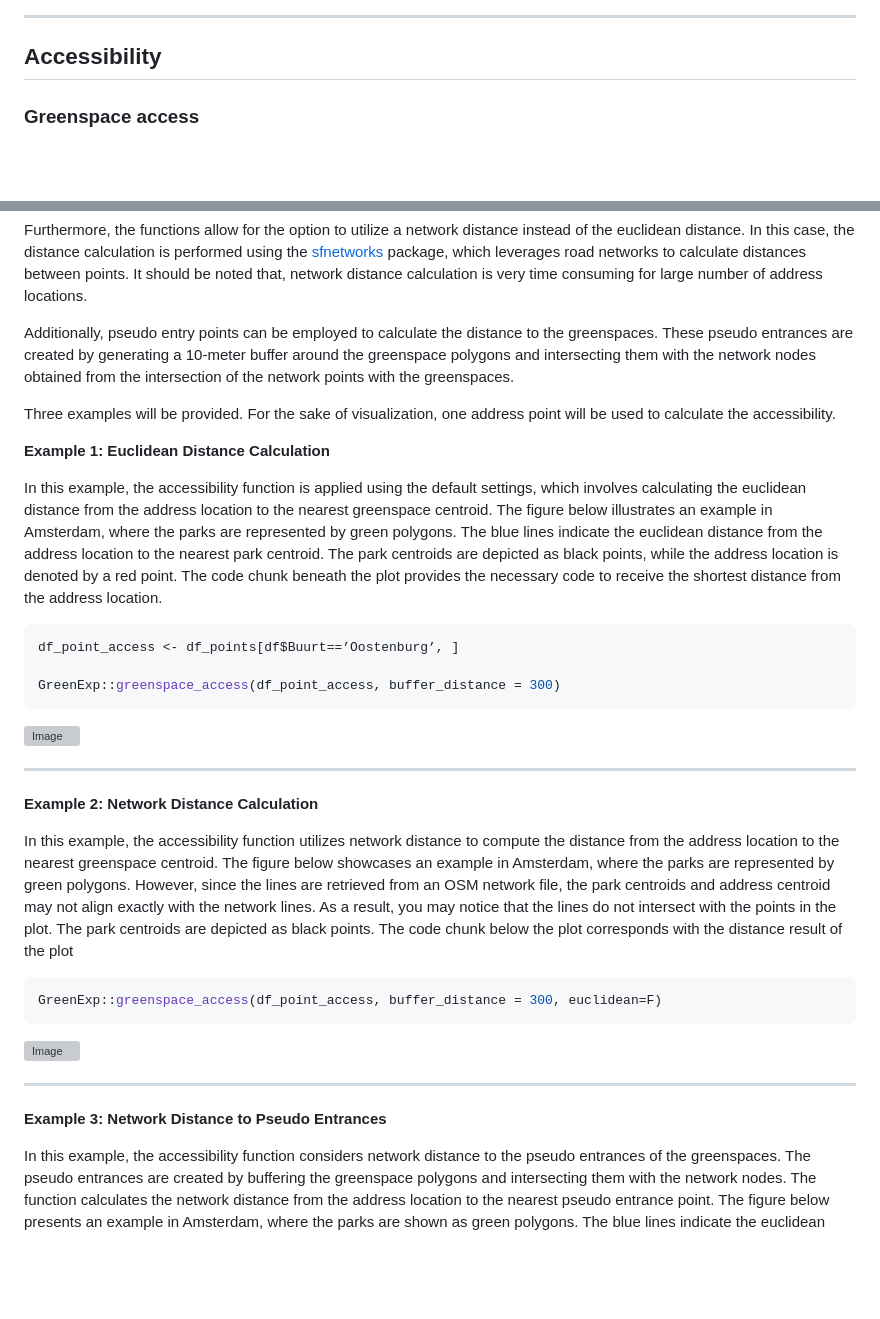
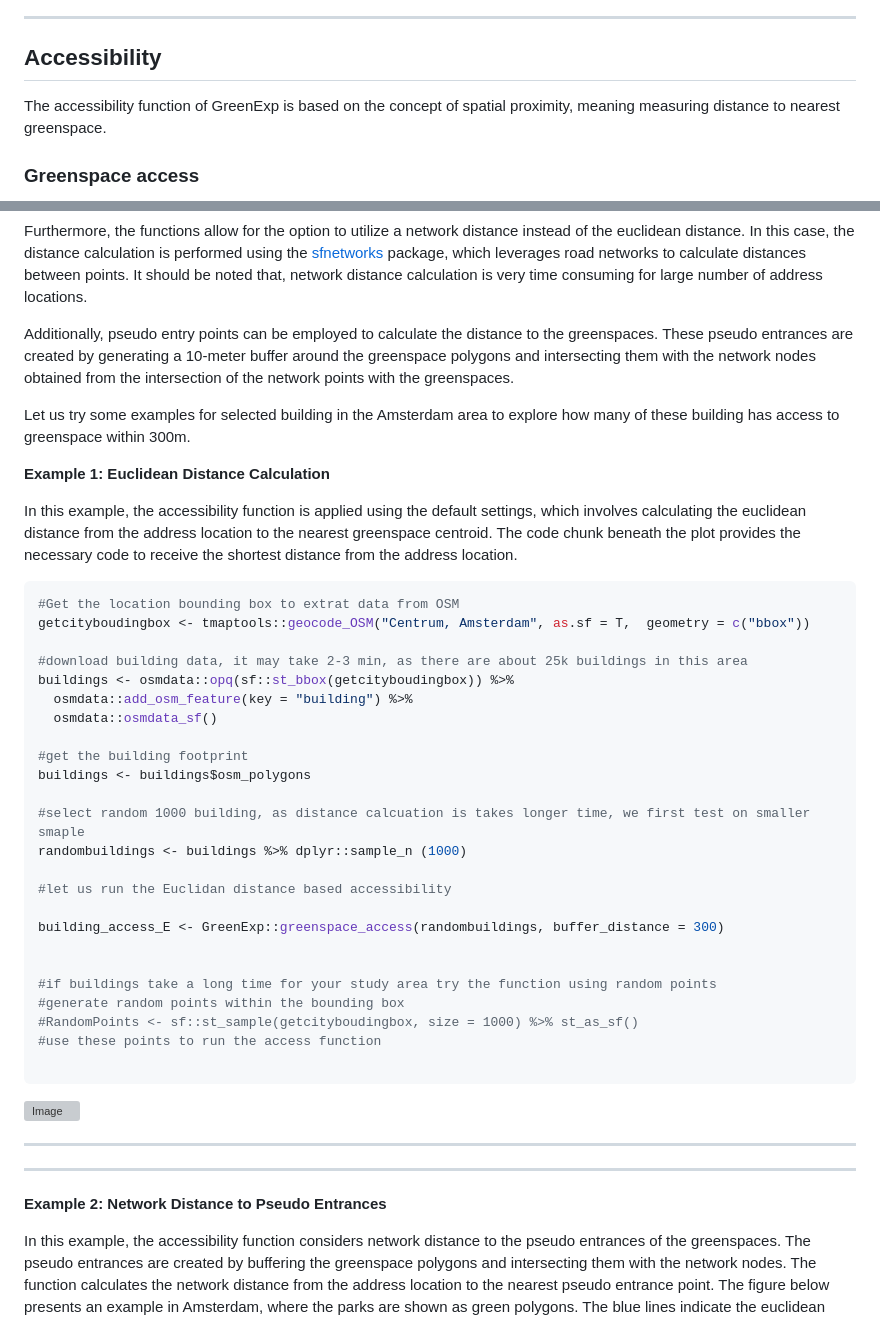
Before and after one commit to Spatial-Data-Science-and-GEO-AI-Lab/GreenExp_R, a Markdown page: README.md, 2 parts joined by grey strips. Drawn GitHub-style; blank space fills up the shorter version; grey boxes are pictures that could not be loaded.

Commit message:
readmeup2

````diff
--- a/README.md
+++ b/README.md
@@ -313,7 +313,7 @@ The following figure shows the greenspace percentage value within 300m at each r
 ---
 
 ## Accessibility
-
+The accessibility function of GreenExp is based on the concept of spatial proximity, meaning measuring distance to nearest greenspace.
 ### Greenspace access
 **[Global Coverage]** <br />
 The greenspace_access function provide the ability to determine the nearest greenspaces to given address locations and assess their accessibility within a specified buffer distance. By default, the functions utilize a euclidean buffer around the address locations and calculate the shortest distance to the centroid of the greenspaces. This is achieved using the K-nearest neighbors (KNN) algorithm with the [FNN](https://rdrr.io/cran/FNN/man/knn.html) package, to calculate the euclidean distance between the address location and the greenspaces.
@@ -322,17 +322,37 @@ Furthermore, the functions allow for the option to utilize a network distance in
 
 Additionally, pseudo entry points can be employed to calculate the distance to the greenspaces. These pseudo entrances are created by generating a 10-meter buffer around the greenspace polygons and intersecting them with the network nodes obtained from the intersection of the network points with the greenspaces.
 
-
-Three examples will be provided. For the sake of visualization, one address point will be used to calculate the accessibility.
+Let us try some examples for selected building in the Amsterdam area to explore how many of these building has access to greenspace within 300m.
 
 **Example 1: Euclidean Distance Calculation**
 
-In this example, the accessibility function is applied using the default settings, which involves calculating the euclidean distance from the address location to the nearest greenspace centroid. The figure below illustrates an example in Amsterdam, where the parks are represented by green polygons. The blue lines indicate the euclidean distance from the address location to the nearest park centroid. The park centroids are depicted as black points, while the address location is denoted by a red point. The code chunk beneath the plot provides the necessary code to receive the shortest distance from the address location.
+In this example, the accessibility function is applied using the default settings, which involves calculating the euclidean distance from the address location to the nearest greenspace centroid. The code chunk beneath the plot provides the necessary code to receive the shortest distance from the address location.
 
 ``` r
-df_point_access <- df_points[df$Buurt==’Oostenburg’, ]
+#Get the location bounding box to extrat data from OSM
+getcityboudingbox <- tmaptools::geocode_OSM("Centrum, Amsterdam", as.sf = T,  geometry = c("bbox"))
 
-GreenExp::greenspace_access(df_point_access, buffer_distance = 300)
+#download building data, it may take 2-3 min, as there are about 25k buildings in this area
+buildings <- osmdata::opq(sf::st_bbox(getcityboudingbox)) %>%
+  osmdata::add_osm_feature(key = "building") %>%
+  osmdata::osmdata_sf()
+
+#get the building footprint
+buildings <- buildings$osm_polygons
+
+#select random 1000 building, as distance calcuation is takes longer time, we first test on smaller smaple
+randombuildings <- buildings %>% dplyr::sample_n (1000)
+
+#let us run the Euclidan distance based accessibility
+
+building_access_E <- GreenExp::greenspace_access(randombuildings, buffer_distance = 300)
+
+
+#if buildings take a long time for your study area try the function using random points
+#generate random points within the bounding box
+#RandomPoints <- sf::st_sample(getcityboudingbox, size = 1000) %>% st_as_sf()
+#use these points to run the access function
+
 ```
 <img src="man/figures/access_euc_cen.png" alt="Image" width="500" />
 
@@ -341,20 +361,10 @@ GreenExp::greenspace_access(df_point_access, buffer_distance = 300)
 
 ---
 
-**Example 2: Network Distance Calculation**
-
-In this example, the accessibility function utilizes network distance to compute the distance from the address location to the nearest greenspace centroid. The figure below showcases an example in Amsterdam, where the parks are represented by green polygons. However, since the lines are retrieved from an OSM network file, the park centroids and address centroid may not align exactly with the network lines. As a result, you may notice that the lines do not intersect with the points in the plot. The park centroids are depicted as black points. The code chunk below the plot corresponds with the distance result of the plot
-
-
-``` r
-GreenExp::greenspace_access(df_point_access, buffer_distance = 300, euclidean=F)
-```
-
-<img src="man/figures/access_net_cen.png" alt="Image" width="500" />
 
 ---
 
-**Example 3: Network Distance to Pseudo Entrances**
+**Example 2: Network Distance to Pseudo Entrances**
 
 In this example, the accessibility function considers network distance to the pseudo entrances of the greenspaces. The pseudo entrances are created by buffering the greenspace polygons and intersecting them with the network nodes. The function calculates the network distance from the address location to the nearest pseudo entrance point. The figure below presents an example in Amsterdam, where the parks are shown as green polygons. The blue lines indicate the euclidean distance from the address location to the nearest park centroid. The park centroids are depicted as black points, and the address location is represented by a red point. Additionally, you may observe multiple pseudo entrances within the parks, as roads passing through the parks can also serve as potential entrance points.
 
````
Also changed, not shown: other parts of README.md (+2 -1 lines).
